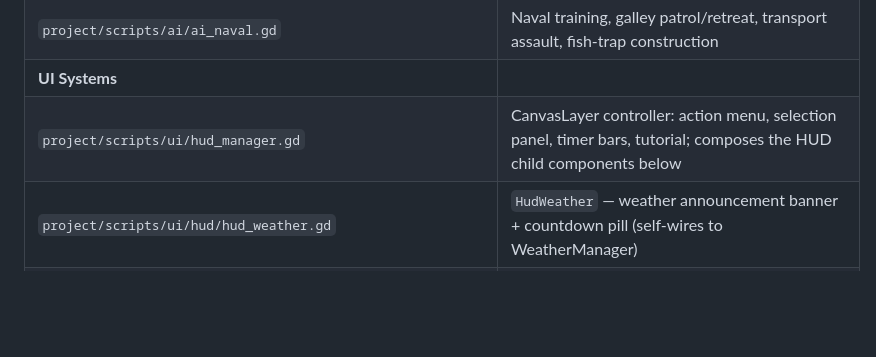
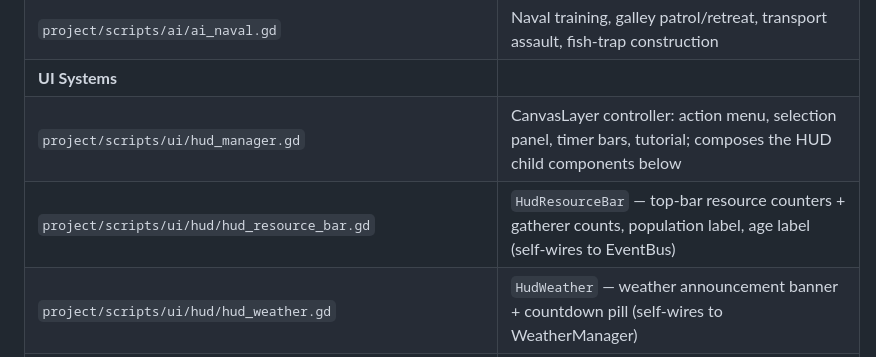
Before and after one commit to enrimr/rts-game-godot, a Markdown page: CLAUDE.md, the part around the change. Drawn GitHub-style; blank space fills up the shorter version.

```diff
--- a/CLAUDE.md
+++ b/CLAUDE.md
@@ -117,6 +117,7 @@ docs/             ← Architecture and design documentation
 | `project/scripts/ai/ai_naval.gd` | Naval training, galley patrol/retreat, transport assault, fish-trap construction |
 | **UI Systems** ||
 | `project/scripts/ui/hud_manager.gd` | CanvasLayer controller: action menu, selection panel, timer bars, tutorial; composes the HUD child components below |
+| `project/scripts/ui/hud/hud_resource_bar.gd` | `HudResourceBar` — top-bar resource counters + gatherer counts, population label, age label (self-wires to EventBus) |
 | `project/scripts/ui/hud/hud_weather.gd` | `HudWeather` — weather announcement banner + countdown pill (self-wires to WeatherManager) |
 | `project/scripts/ui/hud/hud_match_stats.gd` | `HudMatchStats` — match clock, per-player/rival stat counters, timeline snapshots, game-over + charts overlays |
 | `project/scripts/ui/hud/hud_menus.gd` | `HudMenus` — in-game pause menu, settings panel, save-slot picker, surrender flow |
```
Also changed, not shown: docs/architecture/systems.md (+1 -0 lines).
